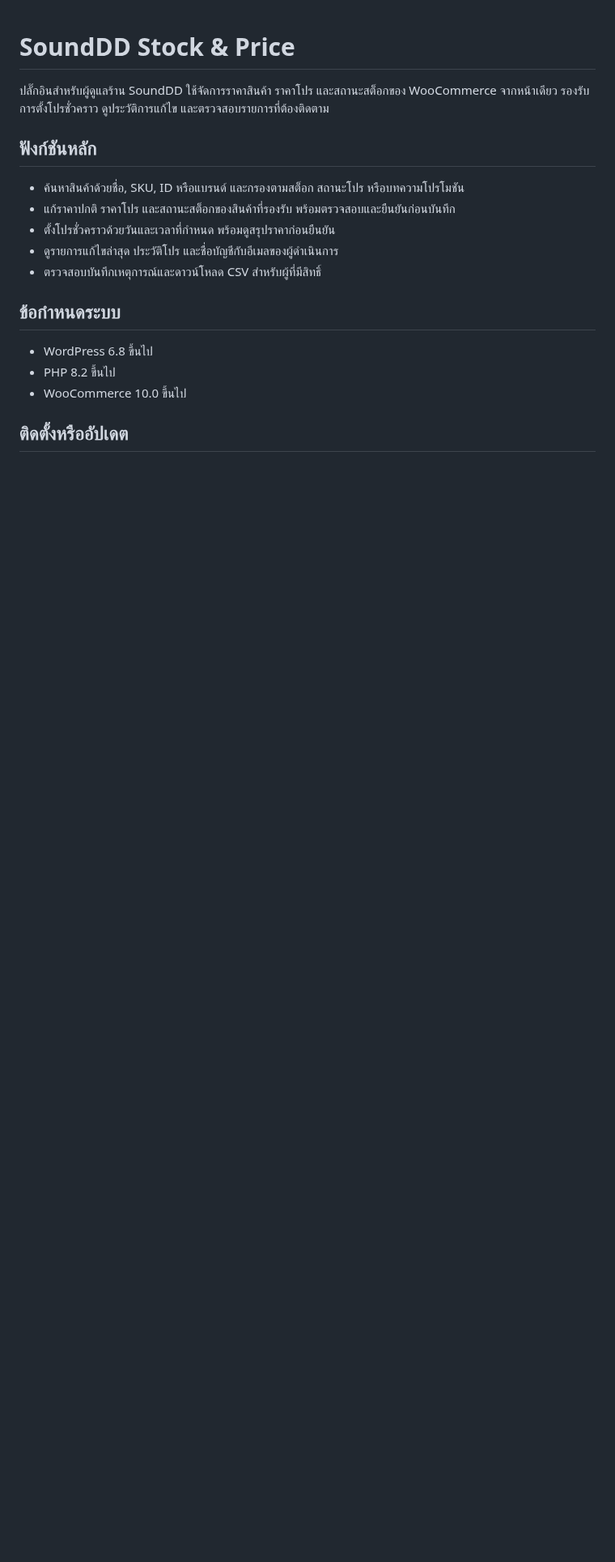
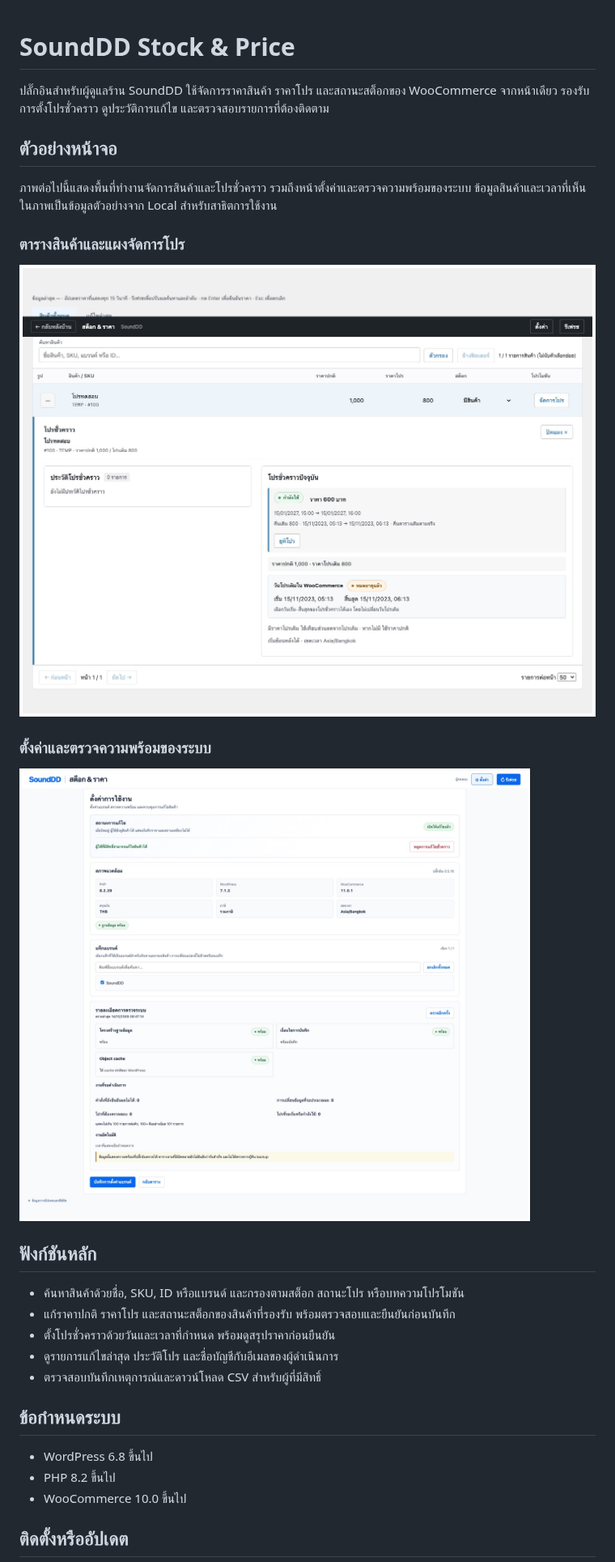
Before and after one commit to InsightX-th/SDD-Price-Management, a Markdown page: README.md, the part around the change. Shown at 81% size. Drawn GitHub-style; pictures changed too: docs/screenshots/product-workspace.jpg (added), docs/screenshots/settings-and-system-check.jpg (added); blank space fills up the shorter version.

Commit message:
docs: add plugin screenshots to README

```diff
--- a/README.md
+++ b/README.md
@@ -1,6 +1,18 @@
 # SoundDD Stock & Price
 
 ปลั๊กอินสำหรับผู้ดูแลร้าน SoundDD ใช้จัดการราคาสินค้า ราคาโปร และสถานะสต็อกของ WooCommerce จากหน้าเดียว รองรับการตั้งโปรชั่วคราว ดูประวัติการแก้ไข และตรวจสอบรายการที่ต้องติดตาม
+
+## ตัวอย่างหน้าจอ
+
+ภาพต่อไปนี้แสดงพื้นที่ทำงานจัดการสินค้าและโปรชั่วคราว รวมถึงหน้าตั้งค่าและตรวจความพร้อมของระบบ ข้อมูลสินค้าและเวลาที่เห็นในภาพเป็นข้อมูลตัวอย่างจาก Local สำหรับสาธิตการใช้งาน
+
+### ตารางสินค้าและแผงจัดการโปร
+
+![ตารางสินค้าและแผงตั้งโปรชั่วคราว พร้อมประวัติและสรุปราคา](docs/screenshots/product-workspace.jpg)
+
+### ตั้งค่าและตรวจความพร้อมของระบบ
+
+![หน้าตั้งค่า การเลือกแบรนด์ และการตรวจสุขภาพระบบ](docs/screenshots/settings-and-system-check.jpg)
 
 ## ฟังก์ชันหลัก
 
```
